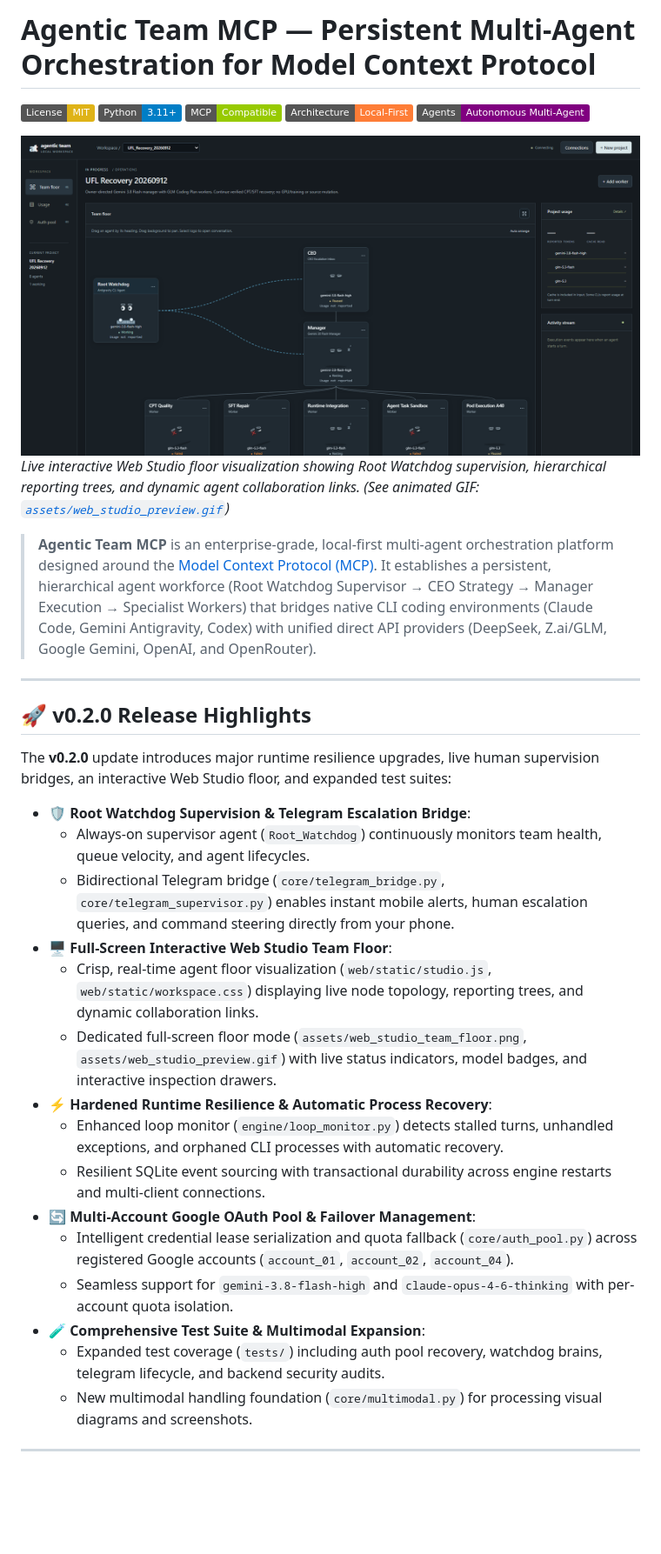
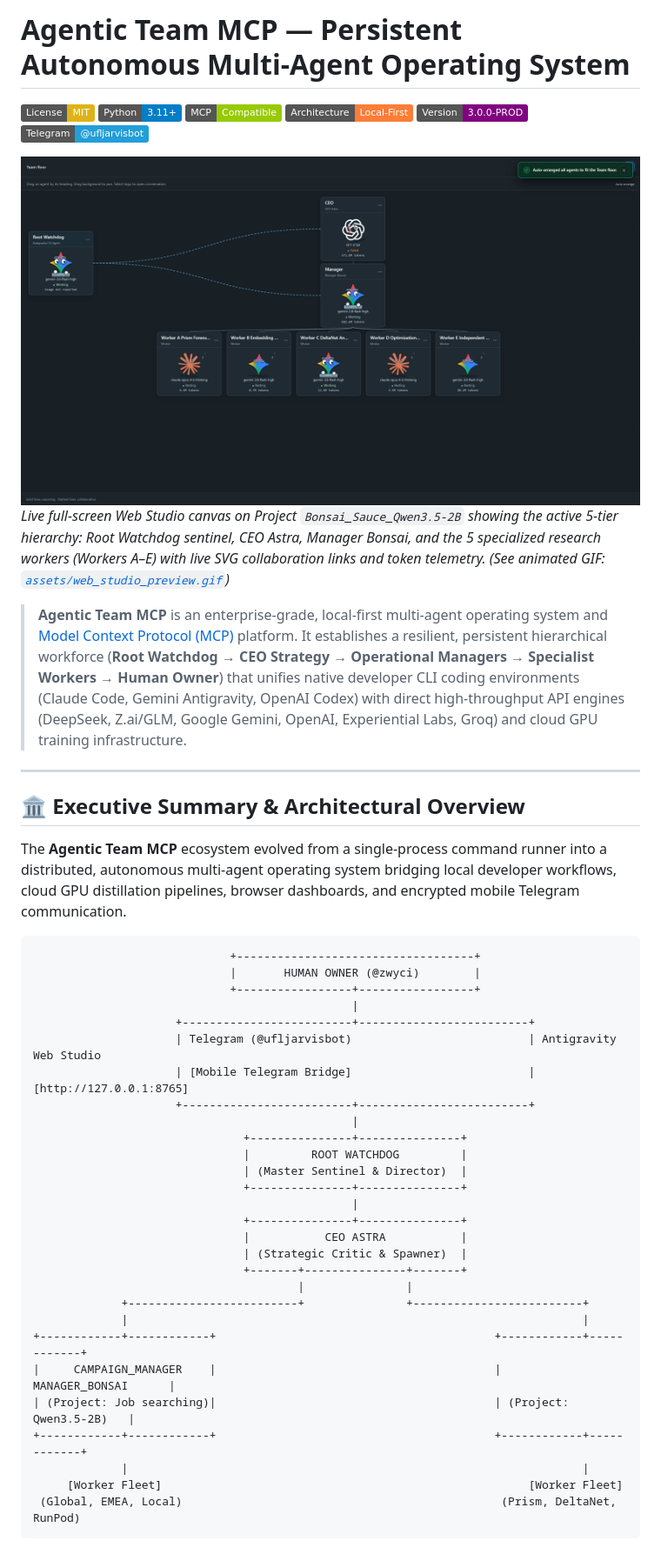
Before and after one commit to menma4ever/agentic-team-mcp, a Markdown page: README.md, the part around the change printed below. Shown: that part at 87% size. Rendered like a GitHub page; pictures changed too: assets/web_studio_team_floor.png; badges without logos; blank space fills up the shorter version.

Commit message:
docs: comprehensive architectural dossier (v3.0.0-PROD), 10-epoch timeline & full-screen Bonsai team floor assets

````diff
--- a/README.md
+++ b/README.md
@@ -1,34 +1,51 @@
-# Agentic Team MCP — Persistent Multi-Agent Orchestration for Model Context Protocol
+# Agentic Team MCP — Persistent Autonomous Multi-Agent Operating System
 
 [![MIT License](https://img.shields.io/badge/License-MIT-yellow.svg)](LICENSE)
 [![Python 3.11+](https://img.shields.io/badge/Python-3.11+-blue.svg)](https://www.python.org/)
 [![MCP Compatible](https://img.shields.io/badge/MCP-Compatible-green.svg)](https://modelcontextprotocol.io)
-[![Local-First](https://img.shields.io/badge/Architecture-Local--First-orange.svg)](#)
-[![Autonomous Multi-Agent](https://img.shields.io/badge/Agents-Autonomous_Multi--Agent-purple.svg)](#)
+[![Architecture: Local-First](https://img.shields.io/badge/Architecture-Local--First-orange.svg)](#)
+[![Version: 3.0.0-PROD](https://img.shields.io/badge/Version-3.0.0--PROD-purple.svg)](#)
+[![Telegram Native](https://img.shields.io/badge/Telegram-@ufljarvisbot-229ED9.svg)](https://t.me/ufljarvisbot)
 
 ![Agentic Team Web Studio Floor](assets/web_studio_team_floor.png)
-*Live interactive Web Studio floor visualization showing Root Watchdog supervision, hierarchical reporting trees, and dynamic agent collaboration links. (See animated GIF: [`assets/web_studio_preview.gif`](assets/web_studio_preview.gif))*
+*Live full-screen Web Studio canvas on Project `Bonsai_Sauce_Qwen3.5-2B` showing the active 5-tier hierarchy: Root Watchdog sentinel, CEO Astra, Manager Bonsai, and the 5 specialized research workers (Workers A–E) with live SVG collaboration links and token telemetry. (See animated GIF: [`assets/web_studio_preview.gif`](assets/web_studio_preview.gif))*
 
-> **Agentic Team MCP** is an enterprise-grade, local-first multi-agent orchestration platform designed around the [Model Context Protocol (MCP)](https://modelcontextprotocol.io). It establishes a persistent, hierarchical agent workforce (Root Watchdog Supervisor → CEO Strategy → Manager Execution → Specialist Workers) that bridges native CLI coding environments (Claude Code, Gemini Antigravity, Codex) with unified direct API providers (DeepSeek, Z.ai/GLM, Google Gemini, OpenAI, and OpenRouter).
+> **Agentic Team MCP** is an enterprise-grade, local-first multi-agent operating system and [Model Context Protocol (MCP)](https://modelcontextprotocol.io) platform. It establishes a resilient, persistent hierarchical workforce (**Root Watchdog → CEO Strategy → Operational Managers → Specialist Workers → Human Owner**) that unifies native developer CLI coding environments (Claude Code, Gemini Antigravity, OpenAI Codex) with direct high-throughput API engines (DeepSeek, Z.ai/GLM, Google Gemini, OpenAI, Experiential Labs, Groq) and cloud GPU training infrastructure.
 
 ---
 
-## 🚀 v0.2.0 Release Highlights
+## 🏛️ Executive Summary & Architectural Overview
 
-The **v0.2.0** update introduces major runtime resilience upgrades, live human supervision bridges, an interactive Web Studio floor, and expanded test suites:
+The **Agentic Team MCP** ecosystem evolved from a single-process command runner into a distributed, autonomous multi-agent operating system bridging local developer workflows, cloud GPU distillation pipelines, browser dashboards, and encrypted mobile Telegram communication.
 
-- **🛡️ Root Watchdog Supervision & Telegram Escalation Bridge**:
-  - Always-on supervisor agent (`Root_Watchdog`) continuously monitors team health, queue velocity, and agent lifecycles.
-  - Bidirectional Telegram bridge (`core/telegram_bridge.py`, `core/telegram_supervisor.py`) enables instant mobile alerts, human escalation queries, and command steering directly from your phone.
-- **🖥️ Full-Screen Interactive Web Studio Team Floor**:
-  - Crisp, real-time agent floor visualization (`web/static/studio.js`, `web/static/workspace.css`) displaying live node topology, reporting trees, and dynamic collaboration links.
-  - Dedicated full-screen floor mode (`assets/web_studio_team_floor.png`, `assets/web_studio_preview.gif`) with live status indicators, model badges, and interactive inspection drawers.
-- **⚡ Hardened Runtime Resilience & Automatic Process Recovery**:
-  - Enhanced loop monitor (`engine/loop_monitor.py`) detects stalled turns, unhandled exceptions, and orphaned CLI processes with automatic recovery.
-  - Resilient SQLite event sourcing with transactional durability across engine restarts and multi-client connections.
-- **🔄 Multi-Account Google OAuth Pool & Failover Management**:
-  - Intelligent credential lease serialization and quota fallback (`core/auth_pool.py`) across registered Google accounts (`account_01`, `account_02`, `account_04`).
-  - Seamless support for `gemini-3.8-flash-high` and `claude-opus-4-6-thinking` with per-account quota isolation.
-- **🧪 Comprehensive Test Suite & Multimodal Expansion**:
-  - Expanded test coverage (`tests/`) including auth pool recovery, watchdog brains, telegram lifecycle, and backend security audits.
-  - New multimodal handling foundation (`core/multimodal.py`) for processing visual diagrams and screenshots.
+```
+                             +-----------------------------------+
+                             |       HUMAN OWNER (@zwyci)        |
+                             +-----------------+-----------------+
+                                               |
+                     +-------------------------+-------------------------+
+                     | Telegram (@ufljarvisbot)                          | Antigravity Web Studio
+                     | [Mobile Telegram Bridge]                          | [http://127.0.0.1:8765]
+                     +-------------------------+-------------------------+
+                                               |
+                               +---------------+---------------+
+                               |         ROOT WATCHDOG         |
+                               | (Master Sentinel & Director)  |
+                               +---------------+---------------+
+                                               |
+                               +---------------+---------------+
+                               |           CEO ASTRA           |
+                               | (Strategic Critic & Spawner)  |
+                               +-------+---------------+-------+
+                                       |               |
+             +-------------------------+               +-------------------------+
+             |                                                                   |
++------------+------------+                                         +------------+------------+
+|     CAMPAIGN_MANAGER    |                                         |     MANAGER_BONSAI      |
+| (Project: Job searching)|                                         | (Project: Qwen3.5-2B)   |
++------------+------------+                                         +------------+------------+
+             |                                                                   |
+     [Worker Fleet]                                                      [Worker Fleet]
+ (Global, EMEA, Local)                                               (Prism, DeltaNet, RunPod)
+```
+
````
Also changed, not shown: other parts of README.md (+101 -235 lines), docs/MCP_SYSTEM_IMPROVEMENTS_COMPREHENSIVE_SUMMARY.md (added, +304 -0 lines), assets/web_studio_overview.png, assets/web_studio_preview.gif.
